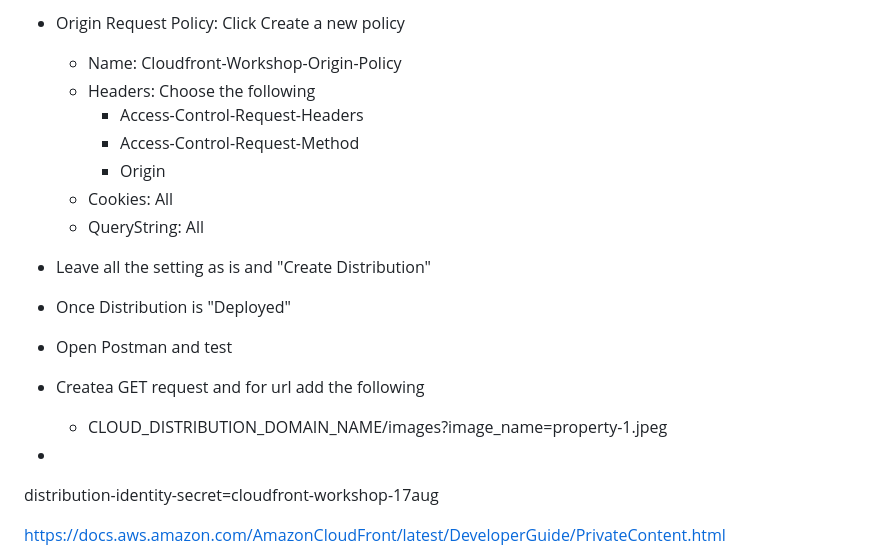
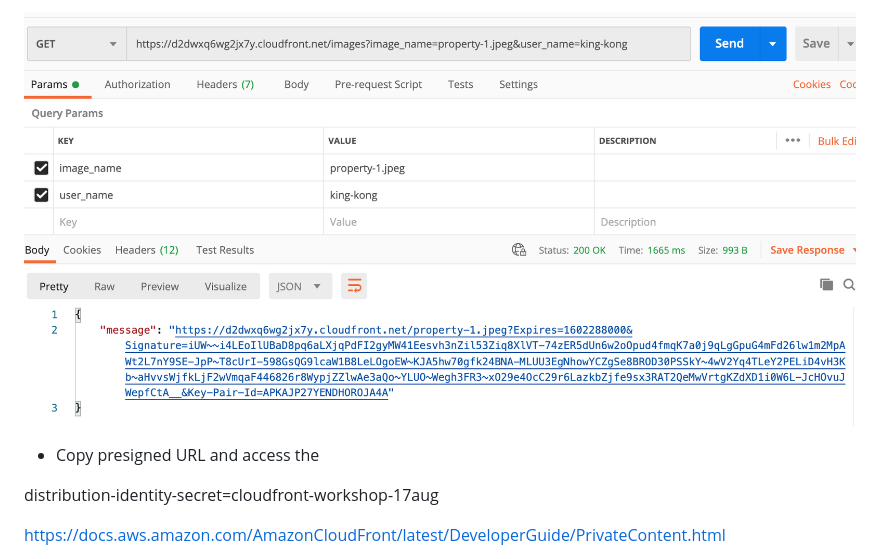
Before and after one commit to Deenbe/cloudfront-workshop, a Markdown page: 8-serving-private-content-with-signed-URLs-and-signed-cookies/README.md, the part around the change printed below. GitHub-like rendering; pictures changed too: 8-serving-private-content-with-signed-URLs-and-signed-cookies/images/access-premium-images-valid-user-presigned-url.png (added).

```diff
--- a/8-serving-private-content-with-signed-URLs-and-signed-cookies/README.md
+++ b/8-serving-private-content-with-signed-URLs-and-signed-cookies/README.md
@@ -58,18 +62,7 @@ Cloufront
 
-- Origin Request Policy: Click Create a new policy
-  - Name: Cloudfront-Workshop-Origin-Policy
-  - Headers: Choose the following
-    - Access-Control-Request-Headers
-    - Access-Control-Request-Method
-    - Origin
-  - Cookies: All
-  - QueryString: All
-- Leave all the setting as is and "Create Distribution"
-- Once Distribution is "Deployed"
-- Open Postman and test
-- Createa GET request and for url add the following
-  - CLOUD_DISTRIBUTION_DOMAIN_NAME/images?image_name=property-1.jpeg
--
+![](./images/access-premium-images-valid-user-presigned-url.png)
+
+- Copy presigned URL and access the
 
 
 
```
Also changed, not shown: other parts of 8-serving-private-content-with-signed-URLs-and-signed-cookies/README.md (+14 -10 lines), 8-serving-private-content-with-signed-URLs-and-signed-cookies/images/access-premium-images-access-denied.png (added), 8-serving-private-content-with-signed-URLs-and-signed-cookies/images/access-premium-images-valid-user.png (added), 8-serving-private-content-with-signed-URLs-and-signed-cookies/images/access-premium-images.png (added), 3 other files.
